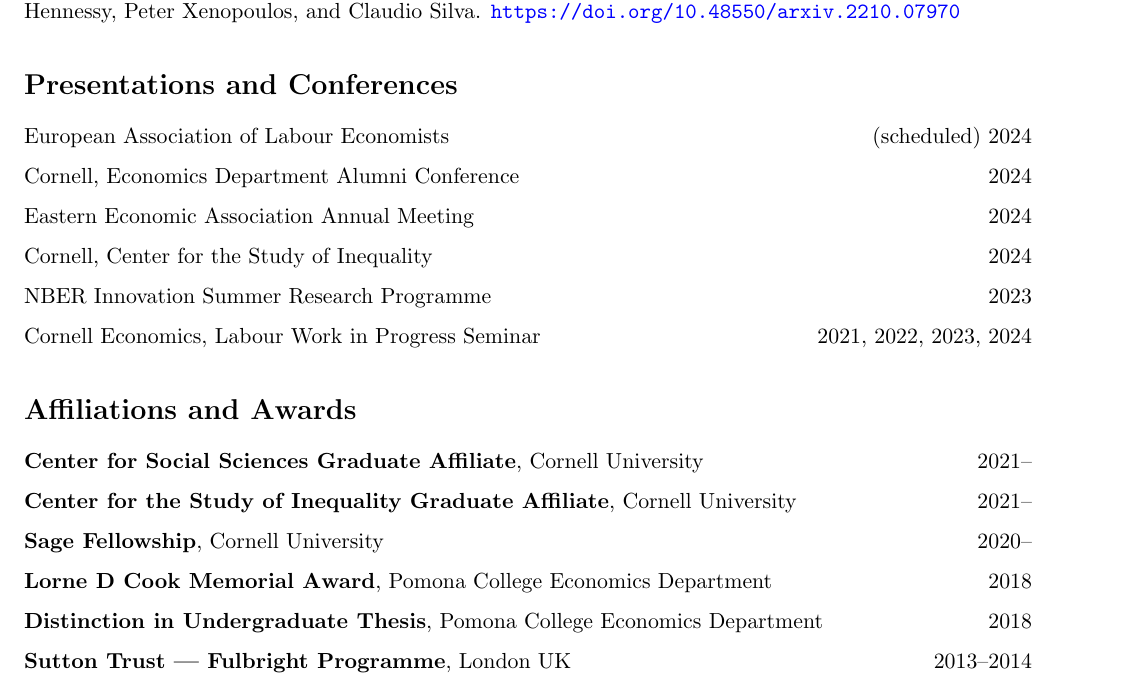
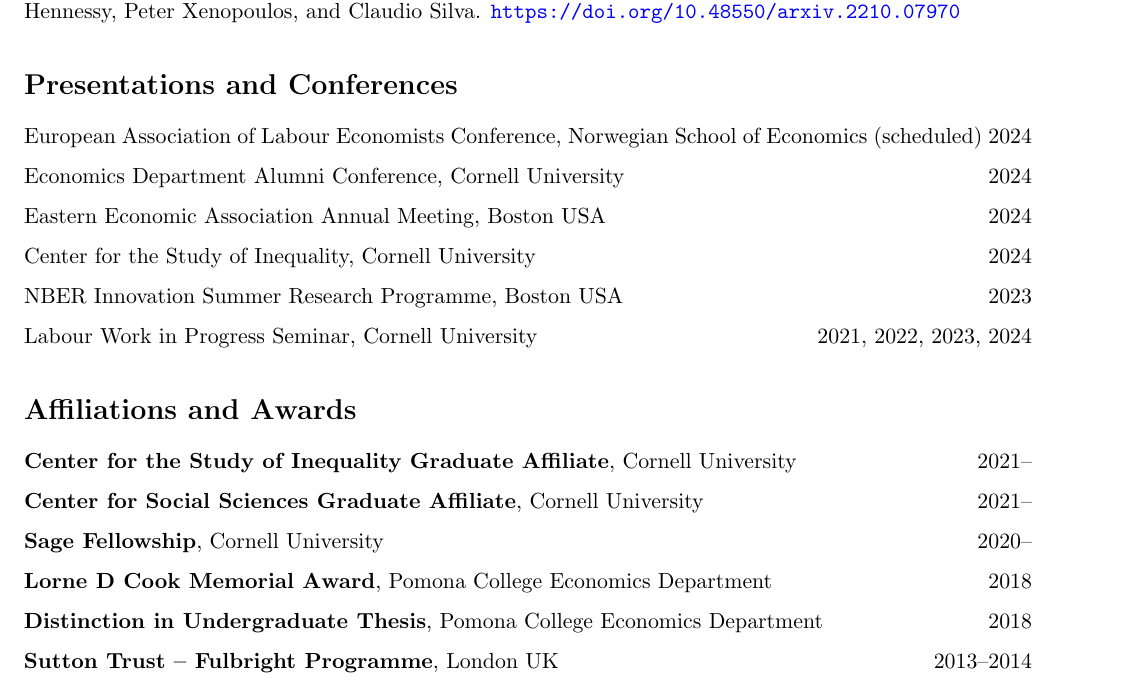
Before and after one commit to shoganhennessy/shoganhennessy.github.io, a LaTeX CV (files/cv/cv-shoganhennessy.tex): part of page 2 of 2, cut so that both start at the same text. Compiled offline with pdfLaTeX.

Commit message:
Adjusted small.

```diff
--- a/files/cv/cv-shoganhennessy.tex
+++ b/files/cv/cv-shoganhennessy.tex
@@ -157,12 +157,13 @@
 %% Presentation locations
 \section*{Presentations and Conferences}
 \begin{enumerate}[itemsep=2pt, label={}]
-    \item European Association of Labour Economists \hfill (scheduled) 2024
-    \item Cornell, Economics Department Alumni Conference \hfill 2024
-    \item Eastern Economic Association Annual Meeting \hfill 2024
-    \item Cornell, Center for the Study of Inequality \hfill 2024
-    \item NBER Innovation Summer Research Programme \hfill 2023
-    \item Cornell Economics, Labour Work in Progress Seminar \hfill 2021, 2022, 2023, 2024
+    \item European Association of Labour Economists Conference, Norwegian School of Economics %\hfill
+    (scheduled) 2024
+    \item Economics Department Alumni Conference, Cornell University \hfill 2024
+    \item Eastern Economic Association Annual Meeting, Boston USA \hfill 2024
+    \item Center for the Study of Inequality, Cornell University \hfill 2024
+    \item NBER Innovation Summer Research Programme, Boston USA \hfill 2023
+    \item Labour Work in Progress Seminar, Cornell University \hfill 2021, 2022, 2023, 2024
 \end{enumerate}
 
 %%%%%%%%%%%%%%%%%%%%%%%%%%%%%%%%%%%%%%
@@ -170,11 +171,11 @@
 \section*{Affiliations and Awards}
 \begin{enumerate}[itemsep=2pt, label={}]
     %\item \textbf{Cornell Population Center Graduate Affiliate}, Cornell University 2022--
+    \item \textbf{Center for the Study of Inequality Graduate Affiliate}, Cornell University \hfill 2021--
     \item \textbf{Center for Social Sciences Graduate Affiliate}, Cornell University \hfill 2021--
-    \item \textbf{Center for the Study of Inequality Graduate Affiliate}, Cornell University \hfill 2021--
     \item \textbf{Sage Fellowship}, Cornell University \hfill 2020--
     \item \textbf{Lorne D Cook Memorial Award}, Pomona College Economics Department \hfill 2018
     \item \textbf{Distinction in Undergraduate Thesis}, Pomona College Economics Department \hfill 2018
-    \item \textbf{Sutton Trust --- Fulbright Programme}, London UK \hfill 2013--2014
+    \item \textbf{Sutton Trust -- Fulbright Programme}, London UK \hfill 2013--2014
 \end{enumerate}
 \end{document}
```
Also changed, not shown: files/cv/cv-shoganhennessy.pdf.
